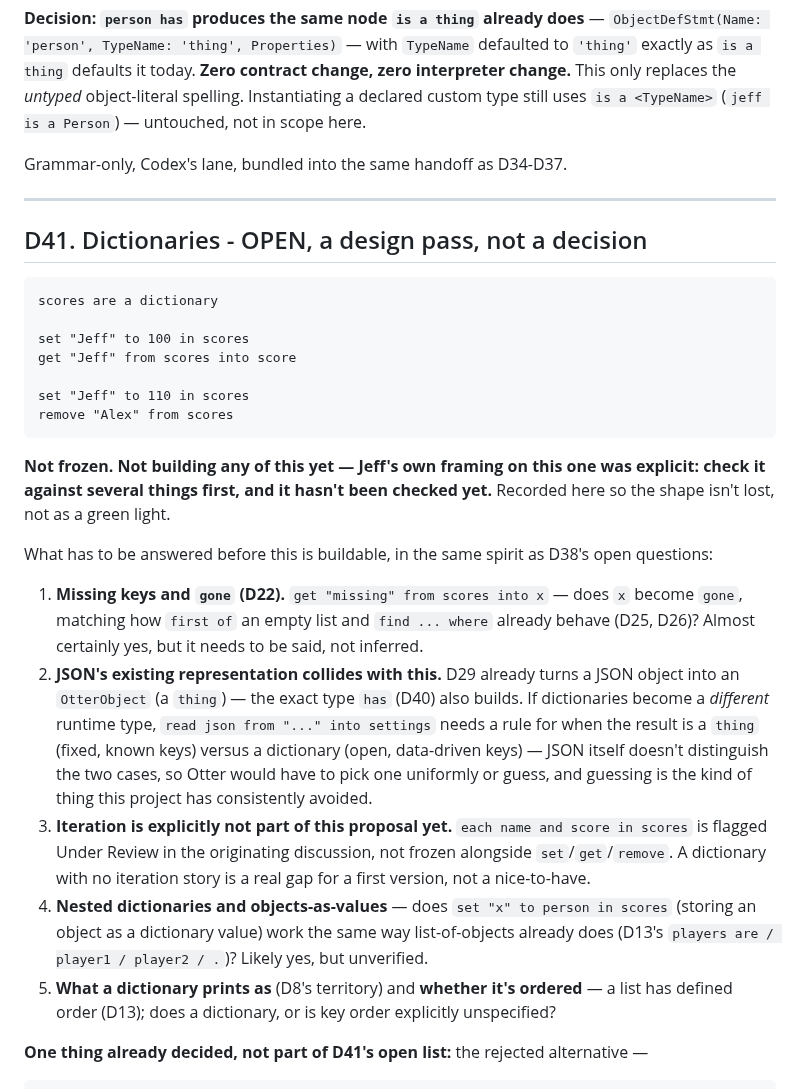
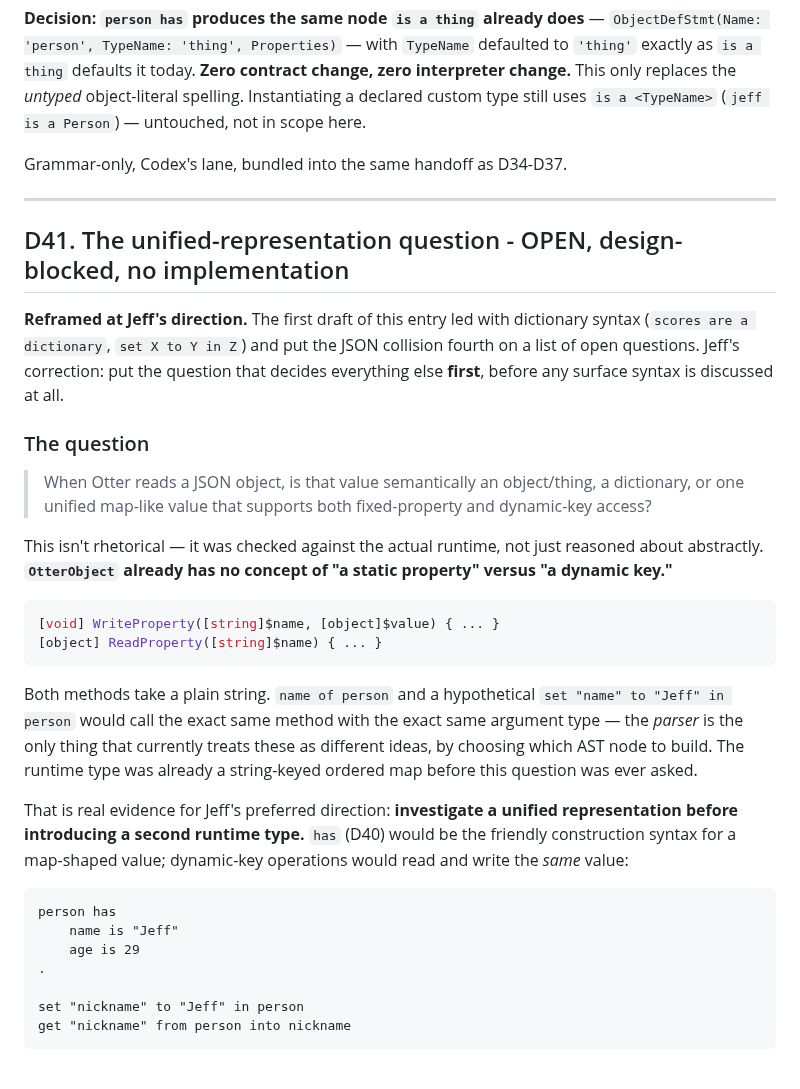
Before and after one commit to Heavens-Lava/otterPS, a Markdown page: SPEC-DECISIONS.md, the part around one of its changes. GitHub-like rendering.

````diff
--- a/SPEC-DECISIONS.md
+++ b/SPEC-DECISIONS.md
@@ -1600,49 +1600,48 @@ Grammar-only, Codex's lane, bundled into the same handoff as D34-D37.
 
 ---
 
-## D41. Dictionaries - OPEN, a design pass, not a decision
-
-```otter
-scores are a dictionary
-
-set "Jeff" to 100 in scores
-get "Jeff" from scores into score
-
-set "Jeff" to 110 in scores
-remove "Alex" from scores
-```
-
-**Not frozen. Not building any of this yet — Jeff's own framing on this one
-was explicit: check it against several things first, and it hasn't been
-checked yet.** Recorded here so the shape isn't lost, not as a green light.
-
-What has to be answered before this is buildable, in the same spirit as
-D38's open questions:
-
-1. **Missing keys and `gone` (D22).** `get "missing" from scores into x`
-   — does `x` become `gone`, matching how `first of` an empty list and
-   `find ... where` already behave (D25, D26)? Almost certainly yes, but
-   it needs to be said, not inferred.
-2. **JSON's existing representation collides with this.** D29 already
-   turns a JSON object into an `OtterObject` (a `thing`) — the exact type
-   `has` (D40) also builds. If dictionaries become a *different* runtime
-   type, `read json from "..." into settings` needs a rule for when the
-   result is a `thing` (fixed, known keys) versus a dictionary (open,
-   data-driven keys) — JSON itself doesn't distinguish the two cases, so
-   Otter would have to pick one uniformly or guess, and guessing is the
-   kind of thing this project has consistently avoided.
-3. **Iteration is explicitly not part of this proposal yet.**
-   `each name and score in scores` is flagged Under Review in the
-   originating discussion, not frozen alongside `set`/`get`/`remove`. A
-   dictionary with no iteration story is a real gap for a first version,
-   not a nice-to-have.
-4. **Nested dictionaries and objects-as-values** — does `set "x" to person
-   in scores` (storing an object as a dictionary value) work the same way
-   list-of-objects already does (D13's `players are / player1 / player2 /
-   .`)? Likely yes, but unverified.
-5. **What a dictionary prints as** (D8's territory) and **whether it's
-   ordered** — a list has defined order (D13); does a dictionary, or is
-   key order explicitly unspecified?
-
-**One thing already decided, not part of D41's open list:** the rejected
-alternative —
+## D41. The unified-representation question - OPEN, design-blocked, no implementation
+
+**Reframed at Jeff's direction.** The first draft of this entry led with
+dictionary syntax (`scores are a dictionary`, `set X to Y in Z`) and put the
+JSON collision fourth on a list of open questions. Jeff's correction:
+put the question that decides everything else **first**, before any
+surface syntax is discussed at all.
+
+### The question
+
+> When Otter reads a JSON object, is that value semantically an
+> object/thing, a dictionary, or one unified map-like value that supports
+> both fixed-property and dynamic-key access?
+
+This isn't rhetorical — it was checked against the actual runtime, not
+just reasoned about abstractly. **`OtterObject` already has no concept of
+"a static property" versus "a dynamic key."**
+
+```powershell
+[void] WriteProperty([string]$name, [object]$value) { ... }
+[object] ReadProperty([string]$name) { ... }
+```
+
+Both methods take a plain string. `name of person` and a hypothetical
+`set "name" to "Jeff" in person` would call the exact same method with the
+exact same argument type — the *parser* is the only thing that currently
+treats these as different ideas, by choosing which AST node to build.
+The runtime type was already a string-keyed ordered map before this
+question was ever asked.
+
+That is real evidence for Jeff's preferred direction: **investigate a
+unified representation before introducing a second runtime type.** `has`
+(D40) would be the friendly construction syntax for a map-shaped value;
+dynamic-key operations would read and write the *same* value:
+
+```otter
+person has
+    name is "Jeff"
+    age is 29
+.
+
+set "nickname" to "Jeff" in person
+get "nickname" from person into nickname
+```
+
````
Also changed, not shown: other parts of SPEC-DECISIONS.md (+65 -5 lines).
